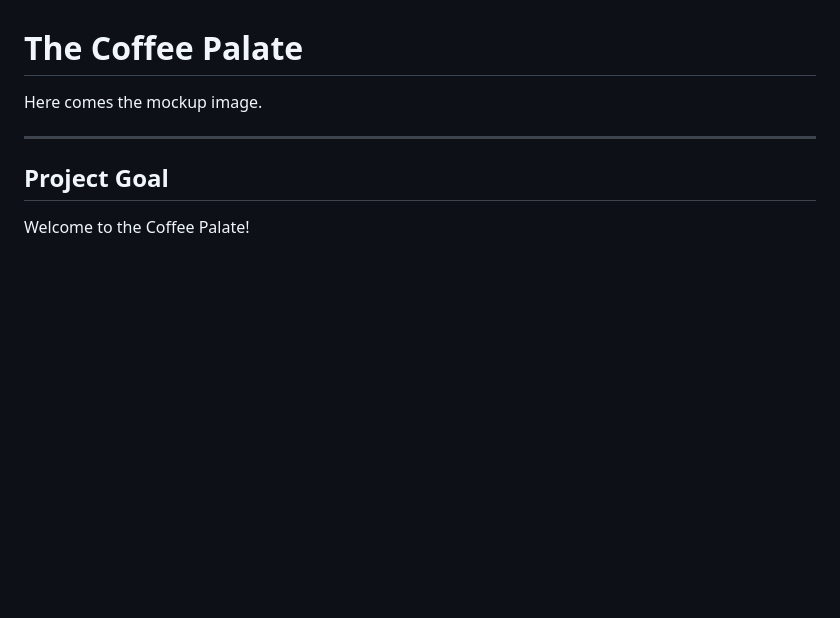
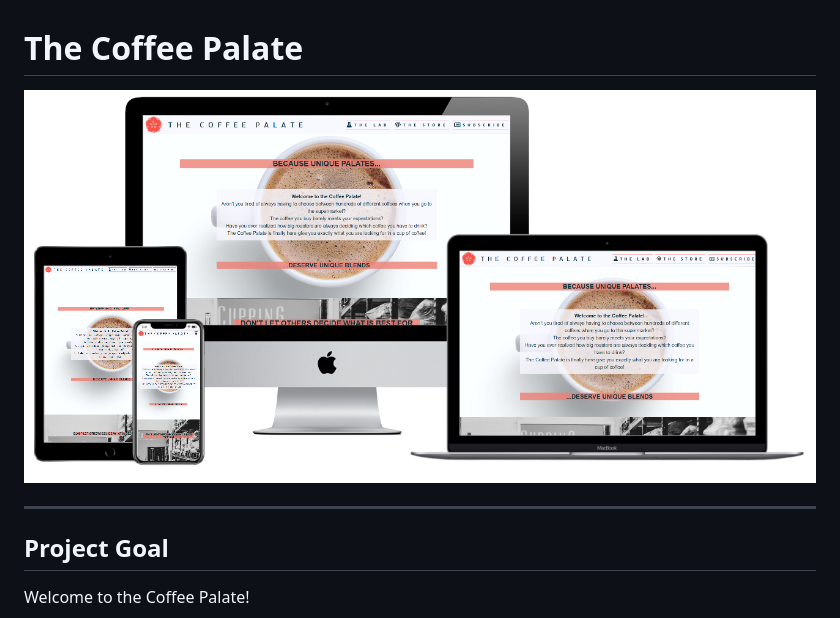
Before and after one commit to Code-Institute-Submissions/thecoffeepalate, a Markdown page: README.md, the part around the change. Rendered like a GitHub page; pictures changed too: wireframes/mokup_image.png (added); blank space fills up the shorter version.

Commit message:
Included mokup image in README.md

```diff
--- a/README.md
+++ b/README.md
@@ -1,6 +1,6 @@
 # **The Coffee Palate**
 
-Here comes the mockup image.
+![Mokup Image](wireframes/mokup_image.png)
 
 ---
 
```
